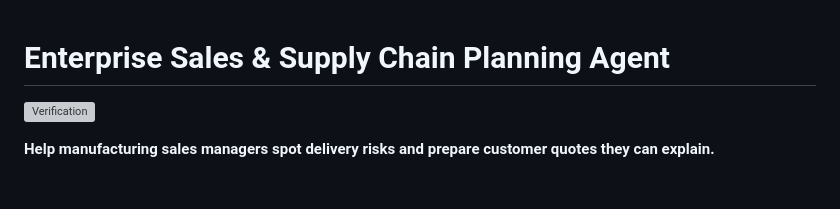
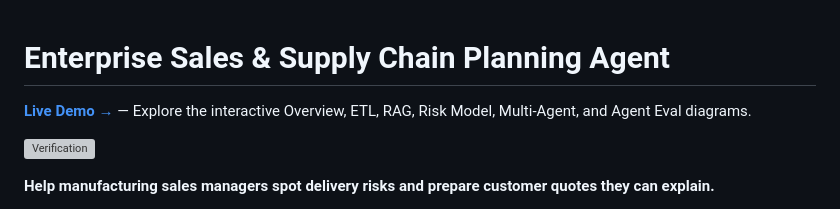
Before and after one commit to TheTen888/Enterprise-Sales-Supply-Chain-Planning-Agent, a Markdown page: README.md, the part around the change. Rendered like a GitHub page; blank space fills up the shorter version; grey boxes are pictures that could not be loaded.

Commit message:
docs: add live architecture demo link

```diff
--- a/README.md
+++ b/README.md
@@ -1,4 +1,6 @@
 # Enterprise Sales & Supply Chain Planning Agent
+
+**[Live Demo →](https://enterprise-ai-sales-risk-architecture.dapper-moss-8891.chatgpt.site/#overview)** — Explore the interactive Overview, ETL, RAG, Risk Model, Multi-Agent, and Agent Eval diagrams.
 
 [![Verification](https://github.com/TheTen888/Enterprise-Sales-Supply-Chain-Planning-Agent/actions/workflows/ci.yml/badge.svg)](https://github.com/TheTen888/Enterprise-Sales-Supply-Chain-Planning-Agent/actions/workflows/ci.yml)
 
```
